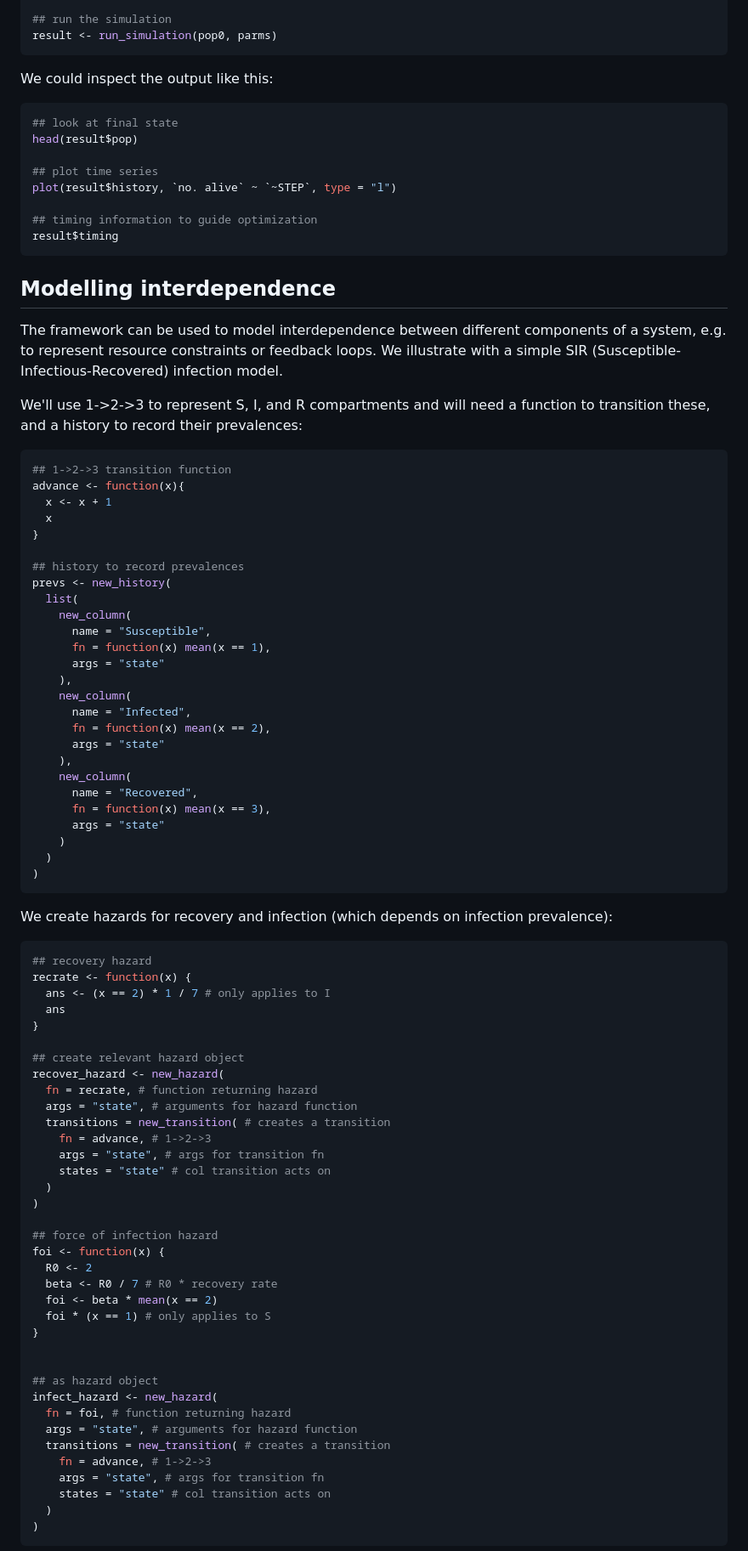
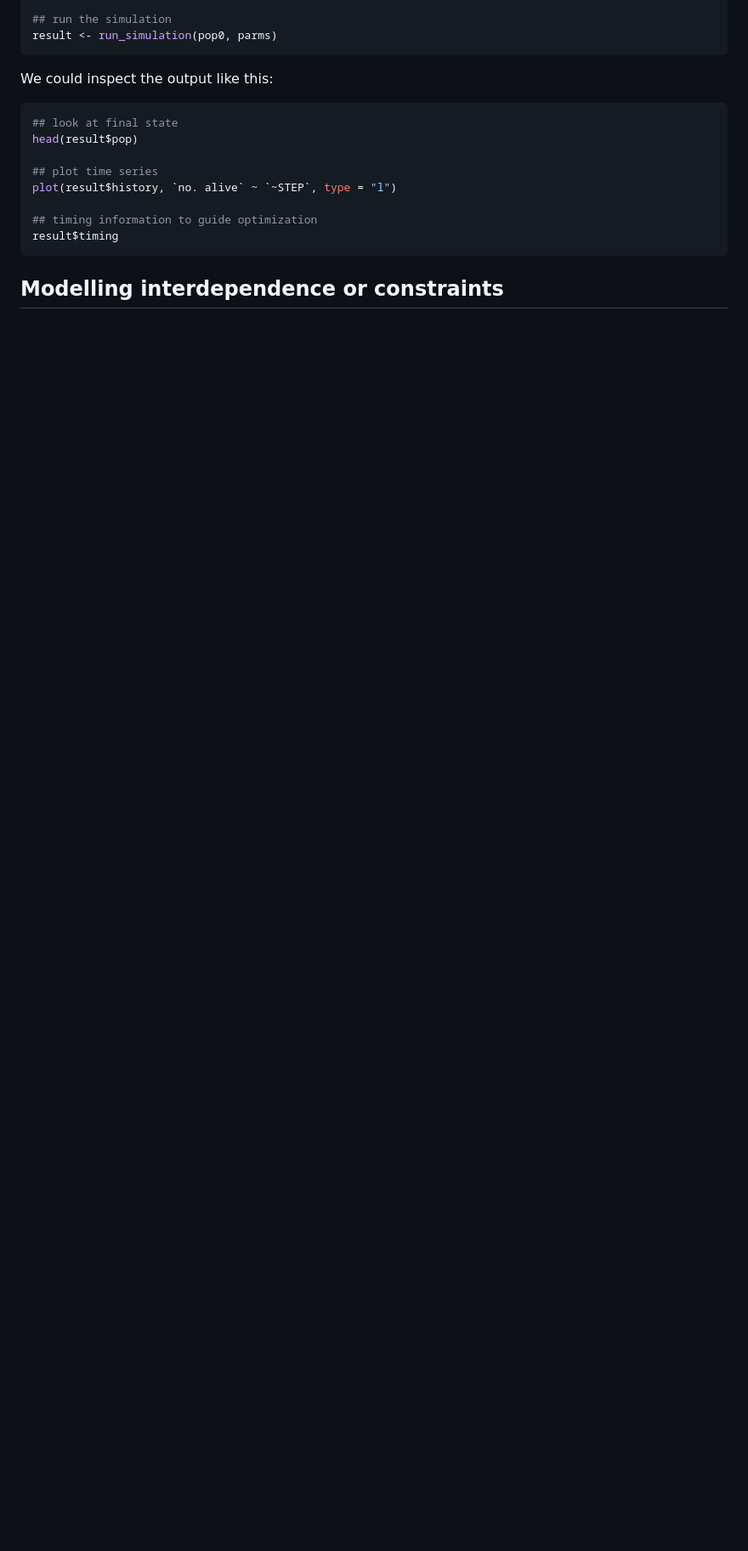
Before and after one commit to RSE-Sheffield/golden, a Markdown page: README.md, the part around one of its changes. Shown at 85% size. Rendered like a GitHub page; blank space fills up the shorter version.

````diff
--- a/README.md
+++ b/README.md
@@ -179,78 +179,5 @@ plot(result$history, `no. alive` ~ `~STEP`, type = "l")
 result$timing
 ```
 
-## Modelling interdependence
+## Modelling interdependence or constraints
 
-The framework can be used to model interdependence between different components of a system, e.g. to represent resource constraints or feedback loops. We illustrate with a simple SIR (Susceptible-Infectious-Recovered) infection model.
-
-We'll use 1->2->3 to represent S, I, and R compartments and will need a function to transition these, and a history to record their prevalences:
-```r
-## 1->2->3 transition function
-advance <- function(x){
-  x <- x + 1
-  x
-}
-
-## history to record prevalences
-prevs <- new_history(
-  list(
-    new_column(
-      name = "Susceptible",
-      fn = function(x) mean(x == 1),
-      args = "state"
-    ),
-    new_column(
-      name = "Infected",
-      fn = function(x) mean(x == 2),
-      args = "state"
-    ),
-    new_column(
-      name = "Recovered",
-      fn = function(x) mean(x == 3),
-      args = "state"
-    )
-  )
-)
-```
-
-We create hazards for recovery and infection (which depends on infection prevalence):
-
-```r
-## recovery hazard
-recrate <- function(x) {
-  ans <- (x == 2) * 1 / 7 # only applies to I
-  ans
-}
-
-## create relevant hazard object
-recover_hazard <- new_hazard(
-  fn = recrate, # function returning hazard
-  args = "state", # arguments for hazard function
-  transitions = new_transition( # creates a transition
-    fn = advance, # 1->2->3
-    args = "state", # args for transition fn
-    states = "state" # col transition acts on
-  )
-)
-
-## force of infection hazard
-foi <- function(x) {
-  R0 <- 2
-  beta <- R0 / 7 # R0 * recovery rate
-  foi <- beta * mean(x == 2)
-  foi * (x == 1) # only applies to S
-}
-
-
-## as hazard object
-infect_hazard <- new_hazard(
-  fn = foi, # function returning hazard
-  args = "state", # arguments for hazard function
-  transitions = new_transition( # creates a transition
-    fn = advance, # 1->2->3
-    args = "state", # args for transition fn
-    states = "state" # col transition acts on
-  )
-)
-```
-
````
Also changed, not shown: other parts of README.md (+1 -32 lines).
